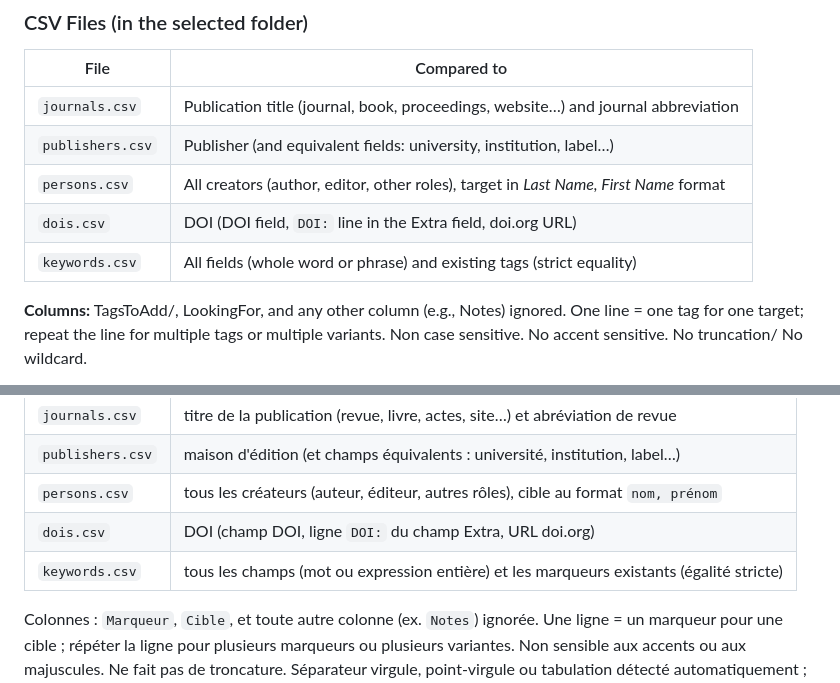
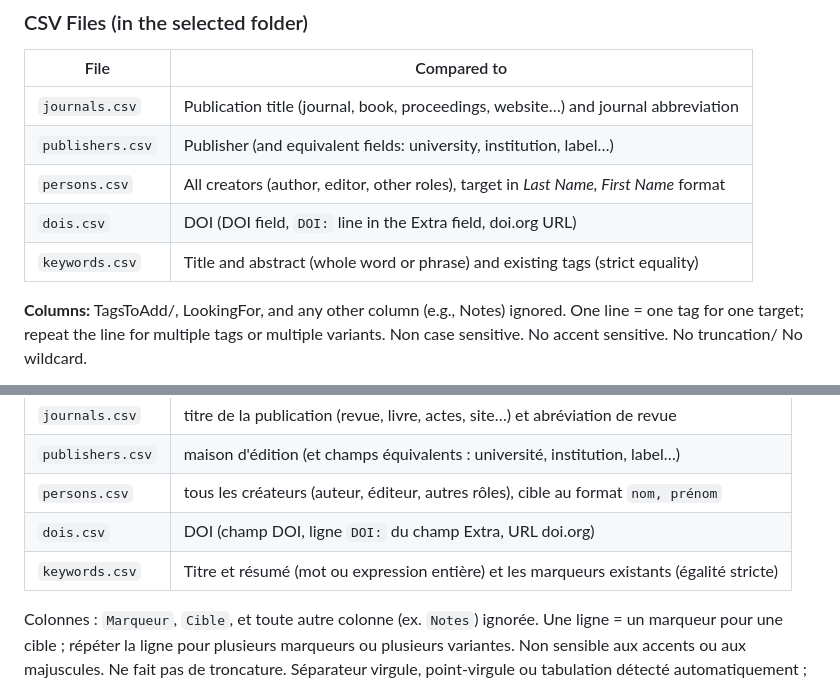
Before and after one commit to pmartinolli/ZotFlag, a Markdown page: README.md, 2 parts joined by grey strips. GitHub-like rendering.

```diff
--- a/README.md
+++ b/README.md
@@ -35,7 +35,7 @@ Zotero > Settings > ZotFlag:
 | `publishers.csv` | Publisher (and equivalent fields: university, institution, label…) |
 | `persons.csv` | All creators (author, editor, other roles), target in *Last Name, First Name* format |
 | `dois.csv` | DOI (DOI field, `DOI:` line in the Extra field, doi.org URL) |
-| `keywords.csv` | All fields (whole word or phrase) and existing tags (strict equality) |
+| `keywords.csv` | Title and abstract (whole word or phrase) and existing tags (strict equality) |
 
 **Columns:** TagsToAdd/, LookingFor, and any other column (e.g., Notes) ignored. One line = one tag for one target; repeat the line for multiple tags or multiple variants. Non case sensitive. No accent sensitive. No truncation/ No wildcard.
 
@@ -98,7 +98,7 @@ Zotero > Paramètres > ZotFlag :
 | `publishers.csv` | maison d'édition (et champs équivalents : université, institution, label…) |
 | `persons.csv` | tous les créateurs (auteur, éditeur, autres rôles), cible au format `nom, prénom` |
 | `dois.csv` | DOI (champ DOI, ligne `DOI:` du champ Extra, URL doi.org) |
-| `keywords.csv` | tous les champs (mot ou expression entière) et les marqueurs existants (égalité stricte) |
+| `keywords.csv` | Titre et résumé (mot ou expression entière) et les marqueurs existants (égalité stricte) |
 
 Colonnes : `Marqueur`, `Cible`, et toute autre colonne (ex. `Notes`) ignorée. Une ligne = un marqueur
 pour une cible ; répéter la ligne pour plusieurs marqueurs ou plusieurs variantes. Non sensible aux accents ou aux majuscules. Ne fait pas de troncature.
```
